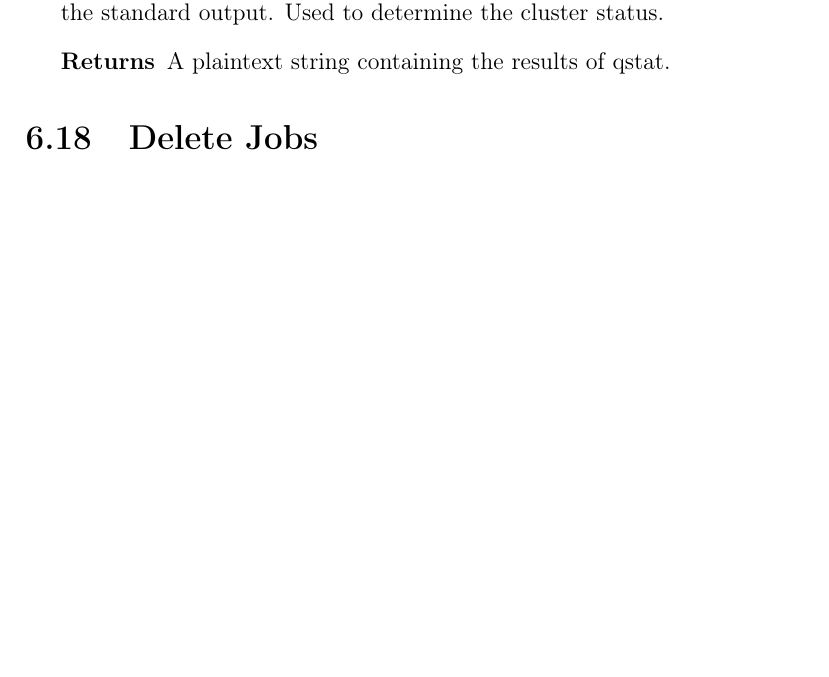
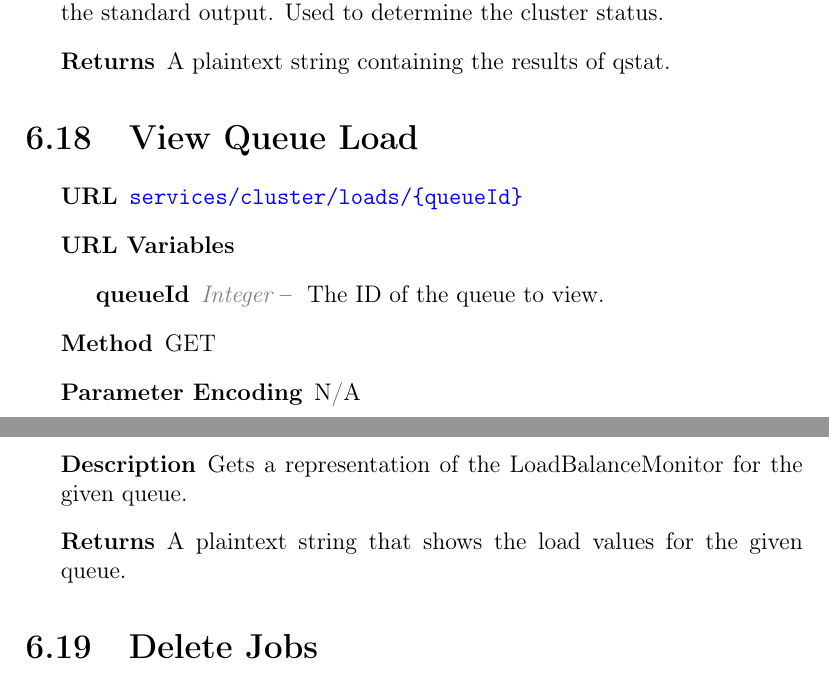
Before and after one commit to StarExec/Web-Interface, a LaTeX book (WebInterface.tex, which reads chapters/06Jobs.tex): part of page 52 of 67 before the commit and two parts of pages 52 and 53 of 67 after it, the two joined at a grey line, cut so that both start at the same text, the shorter picture padded with empty space. Compiled offline with pdfLaTeX.

Commit message:
Document Queue Load

```diff
--- a/chapters/06Jobs.tex
+++ b/chapters/06Jobs.tex
@@ -319,6 +319,20 @@
 \end{description}
 
 
+\section{View Queue Load}
+\begin{description}
+\item [URL] \servicesurl{services/cluster/loads/\{queueId\}}
+\item [URL Variables] \
+	\begin{description}
+	\item [queueId] \type{Integer} The ID of the queue to view.
+	\end{description}
+\item [Method] GET
+\item [Parameter Encoding] N/A
+\item [Description] Gets a representation of the LoadBalanceMonitor for the given queue.
+\item [Returns] A plaintext string that shows the load values for the given queue.
+\end{description}
+
+
 \section{Delete Jobs}
 \begin{description}
 \item [URL] \servicesurl{services/delete/job}
```
